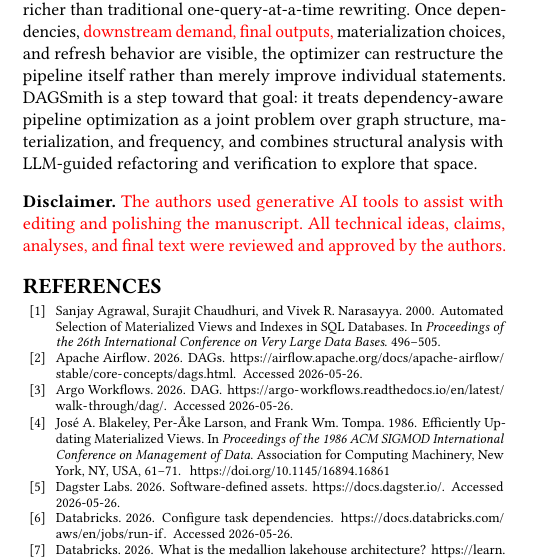
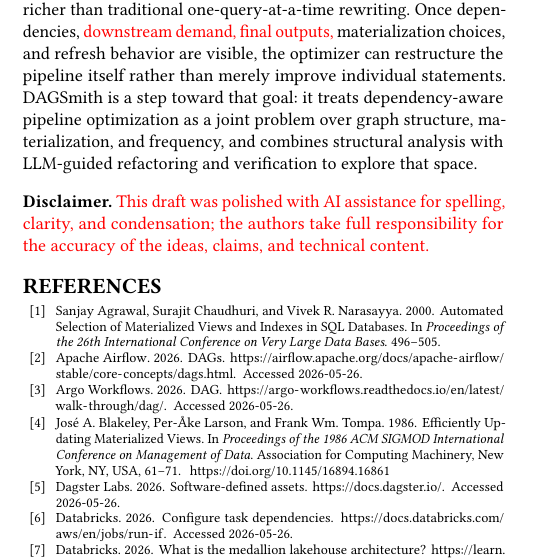
Before and after one commit to Jerry-liujie/DAGWeaverPaper, a LaTeX paper (VLDB-2026-DAGSmith-Dependency-Aware-Rewriting-for-dbt-Style-SQL-Pipelines.tex): part of one column of page 13 of 14, cut so that both start at the same text. Compiled offline with pdfLaTeX.

Commit message:
Use grant-style AI disclaimer wording

```diff
--- a/VLDB-2026-DAGSmith-Dependency-Aware-Rewriting-for-dbt-Style-SQL-Pipelines.tex
+++ b/VLDB-2026-DAGSmith-Dependency-Aware-Rewriting-for-dbt-Style-SQL-Pipelines.tex
@@ -85,7 +85,7 @@
 % \input{sections/x_ILP}
 
 \vspace{0.75\baselineskip}
-\noindent\textbf{Disclaimer.} \tofix{The authors used generative AI tools to assist with editing and polishing the manuscript. All technical ideas, claims, analyses, and final text were reviewed and approved by the authors.}
+\noindent\textbf{Disclaimer.} \tofix{This draft was polished with AI assistance for spelling, clarity, and condensation; the authors take full responsibility for the accuracy of the ideas, claims, and technical content.}
 
 \bibliographystyle{ACM-Reference-Format}
 \bibliography{main}
```
Also changed, not shown: VLDB-2026-DAGSmith-Dependency-Aware-Rewriting-for-dbt-Style-SQL-Pipelines.pdf.
